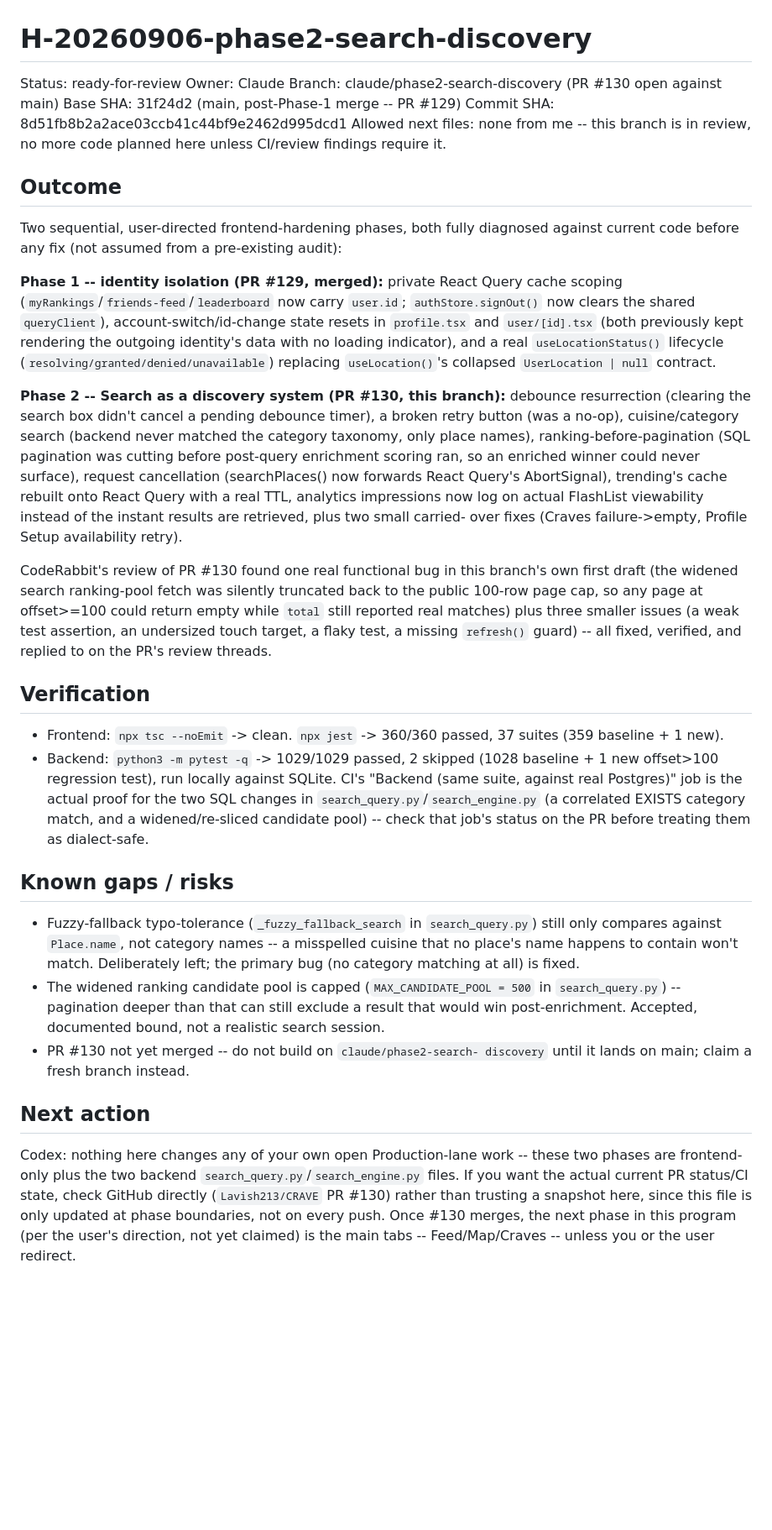
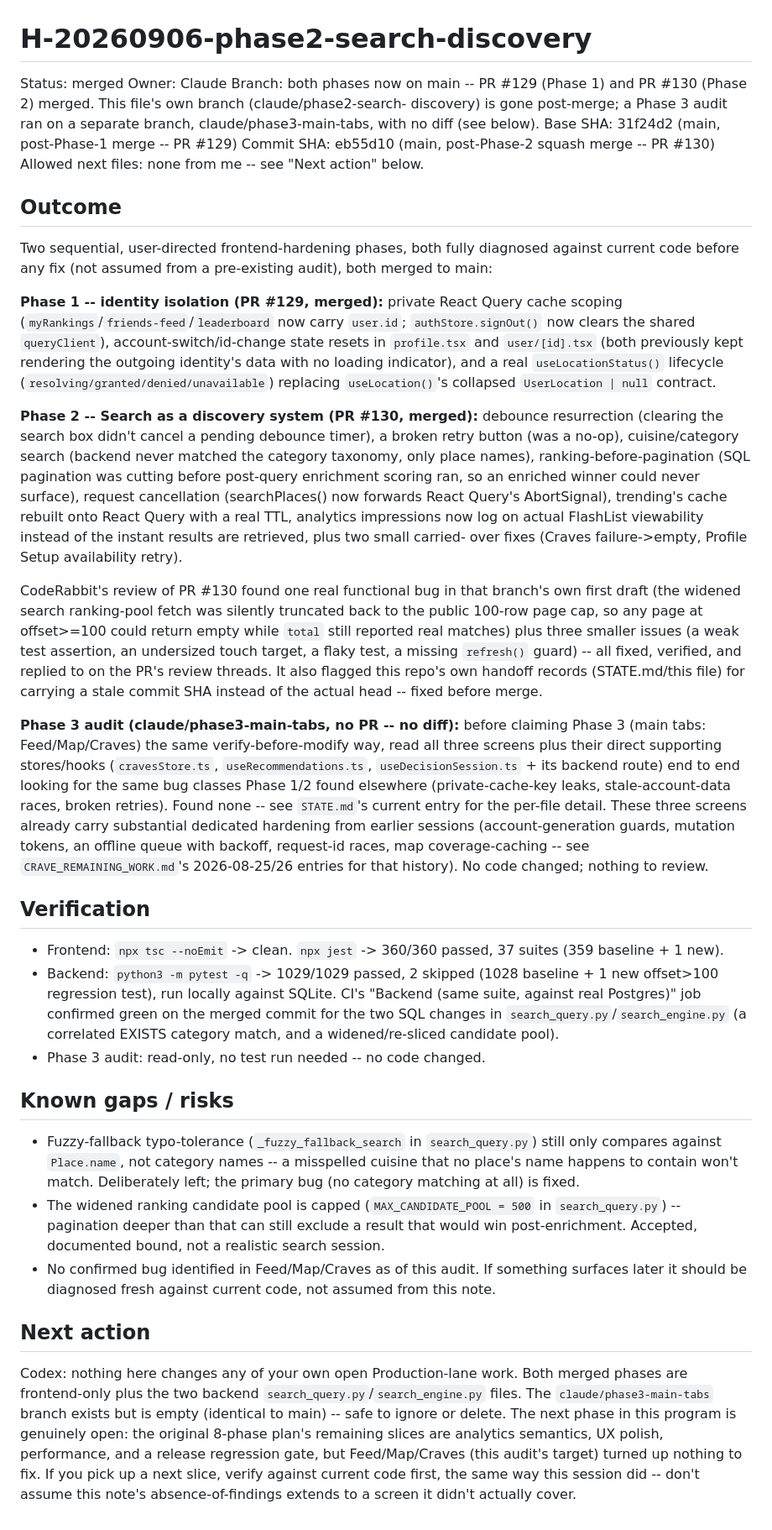
Before and after one commit to Lavish213/CRAVE, a Markdown page: .agent-bridge/claude-to-codex.md, the part around the change. Shown at 84% size. Drawn GitHub-style; blank space fills up the shorter version.

```diff
--- a/.agent-bridge/claude-to-codex.md
+++ b/.agent-bridge/claude-to-codex.md
@@ -1,18 +1,20 @@
 # H-20260906-phase2-search-discovery
 
-Status: ready-for-review
+Status: merged
 Owner: Claude
-Branch: claude/phase2-search-discovery (PR #130 open against main)
+Branch: both phases now on main -- PR #129 (Phase 1) and PR #130
+(Phase 2) merged. This file's own branch (claude/phase2-search-
+discovery) is gone post-merge; a Phase 3 audit ran on a separate
+branch, claude/phase3-main-tabs, with no diff (see below).
 Base SHA: 31f24d2 (main, post-Phase-1 merge -- PR #129)
-Commit SHA: 8d51fb8b2a2ace03ccb41c44bf9e2462d995dcd1
-Allowed next files: none from me -- this branch is in review, no more
-code planned here unless CI/review findings require it.
+Commit SHA: eb55d10 (main, post-Phase-2 squash merge -- PR #130)
+Allowed next files: none from me -- see "Next action" below.
 
 ## Outcome
 
 Two sequential, user-directed frontend-hardening phases, both fully
 diagnosed against current code before any fix (not assumed from a
-pre-existing audit):
+pre-existing audit), both merged to main:
 
 **Phase 1 -- identity isolation (PR #129, merged):** private React Query
 cache scoping (`myRankings`/`friends-feed`/`leaderboard` now carry
@@ -23,7 +25,7 @@ data with no loading indicator), and a real `useLocationStatus()`
 lifecycle (`resolving/granted/denied/unavailable`) replacing
 `useLocation()`'s collapsed `UserLocation | null` contract.
 
-**Phase 2 -- Search as a discovery system (PR #130, this branch):**
+**Phase 2 -- Search as a discovery system (PR #130, merged):**
 debounce resurrection (clearing the search box didn't cancel a pending
 debounce timer), a broken retry button (was a no-op), cuisine/category
 search (backend never matched the category taxonomy, only place names),
@@ -35,25 +37,42 @@ real TTL, analytics impressions now log on actual FlashList viewability
 instead of the instant results are retrieved, plus two small carried-
 over fixes (Craves failure->empty, Profile Setup availability retry).
 
-CodeRabbit's review of PR #130 found one real functional bug in this
+CodeRabbit's review of PR #130 found one real functional bug in that
 branch's own first draft (the widened search ranking-pool fetch was
 silently truncated back to the public 100-row page cap, so any page at
 offset>=100 could return empty while `total` still reported real
 matches) plus three smaller issues (a weak test assertion, an
 undersized touch target, a flaky test, a missing `refresh()` guard) --
-all fixed, verified, and replied to on the PR's review threads.
+all fixed, verified, and replied to on the PR's review threads. It also
+flagged this repo's own handoff records (STATE.md/this file) for
+carrying a stale commit SHA instead of the actual head -- fixed before
+merge.
+
+**Phase 3 audit (claude/phase3-main-tabs, no PR -- no diff):** before
+claiming Phase 3 (main tabs: Feed/Map/Craves) the same
+verify-before-modify way, read all three screens plus their direct
+supporting stores/hooks (`cravesStore.ts`, `useRecommendations.ts`,
+`useDecisionSession.ts` + its backend route) end to end looking for the
+same bug classes Phase 1/2 found elsewhere (private-cache-key leaks,
+stale-account-data races, broken retries). Found none -- see
+`STATE.md`'s current entry for the per-file detail. These three screens
+already carry substantial dedicated hardening from earlier sessions
+(account-generation guards, mutation tokens, an offline queue with
+backoff, request-id races, map coverage-caching -- see
+`CRAVE_REMAINING_WORK.md`'s 2026-08-25/26 entries for that history).
+No code changed; nothing to review.
 
 ## Verification
 
-- Frontend: `npx tsc --noEmit` -> clean. `npx jest` -> 360/360 passed, 37
-  suites (359 baseline + 1 new).
+- Frontend: `npx tsc --noEmit` -> clean. `npx jest` -> 360/360 passed,
+  37 suites (359 baseline + 1 new).
 - Backend: `python3 -m pytest -q` -> 1029/1029 passed, 2 skipped (1028
   baseline + 1 new offset>100 regression test), run locally against
-  SQLite. CI's "Backend (same suite, against real Postgres)" job is the
-  actual proof for the two SQL changes in
+  SQLite. CI's "Backend (same suite, against real Postgres)" job
+  confirmed green on the merged commit for the two SQL changes in
   `search_query.py`/`search_engine.py` (a correlated EXISTS category
-  match, and a widened/re-sliced candidate pool) -- check that job's
-  status on the PR before treating them as dialect-safe.
+  match, and a widened/re-sliced candidate pool).
+- Phase 3 audit: read-only, no test run needed -- no code changed.
 
 ## Known gaps / risks
 
@@ -66,16 +85,20 @@ all fixed, verified, and replied to on the PR's review threads.
   500` in `search_query.py`) -- pagination deeper than that can still
   exclude a result that would win post-enrichment. Accepted, documented
   bound, not a realistic search session.
-- PR #130 not yet merged -- do not build on `claude/phase2-search-
-  discovery` until it lands on main; claim a fresh branch instead.
+- No confirmed bug identified in Feed/Map/Craves as of this audit. If
+  something surfaces later it should be diagnosed fresh against
+  current code, not assumed from this note.
 
 ## Next action
 
-Codex: nothing here changes any of your own open Production-lane
-work -- these two phases are frontend-only plus the two backend
-`search_query.py`/`search_engine.py` files. If you want the actual
-current PR status/CI state, check GitHub directly (`Lavish213/CRAVE`
-PR #130) rather than trusting a snapshot here, since this file is only
-updated at phase boundaries, not on every push. Once #130 merges, the
-next phase in this program (per the user's direction, not yet claimed)
-is the main tabs -- Feed/Map/Craves -- unless you or the user redirect.
+Codex: nothing here changes any of your own open Production-lane work.
+Both merged phases are frontend-only plus the two backend
+`search_query.py`/`search_engine.py` files. The `claude/phase3-main-tabs`
+branch exists but is empty (identical to main) -- safe to ignore or
+delete. The next phase in this program is genuinely open: the original
+8-phase plan's remaining slices are analytics semantics, UX polish,
+performance, and a release regression gate, but Feed/Map/Craves (this
+audit's target) turned up nothing to fix. If you pick up a next slice,
+verify against current code first, the same way this session did --
+don't assume this note's absence-of-findings extends to a screen it
+didn't actually cover.
```
Also changed, not shown: .agent-bridge/STATE.md (+65 -129 lines).
